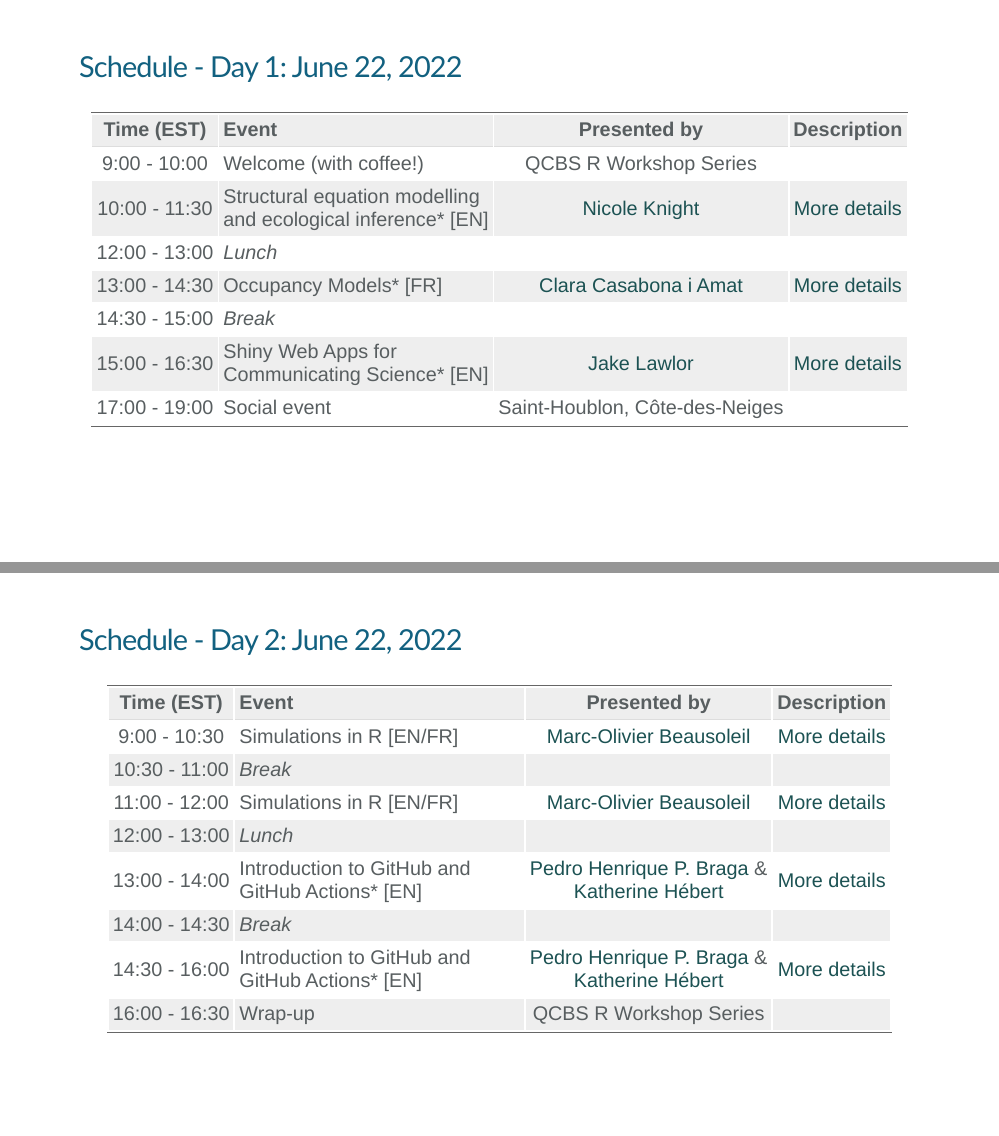
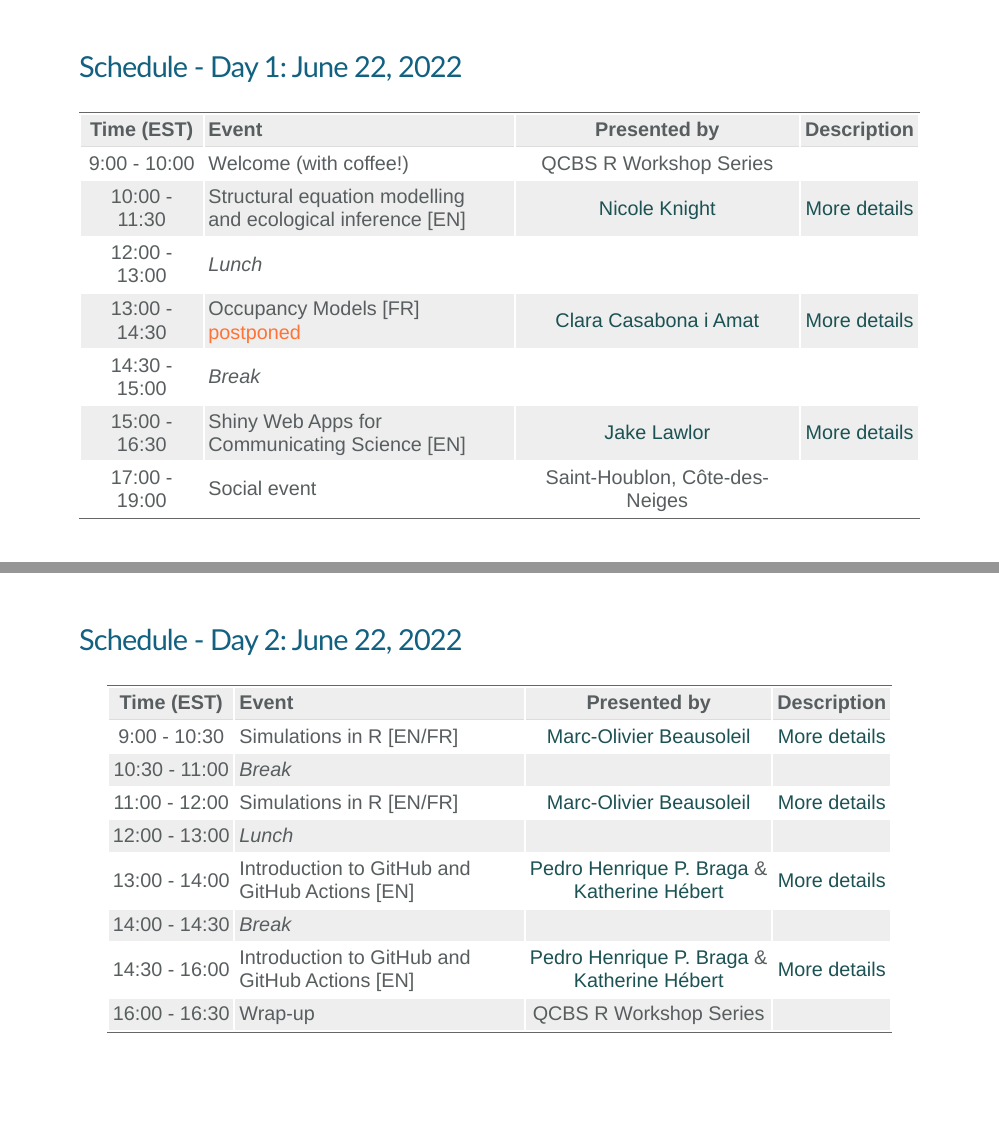
Before and after one commit to QCBSRworkshops/Intro-QCBS-R-Symposium-2022, an R Markdown document (presentation/Intro_QCBSRSymposium2022_en_fr.Rmd): pages 6 and 7 of 13, joined at a grey line. The pictures show the slides in the output file presentation/Intro_QCBSRSymposium2022_en_fr.html that the author committed with the source; the slides are laid out offline by our stand-in for remark.js, each with all of its steps uncovered, in fonts that may differ from those the slides ask for, and without slide numbers, shadows or browser add-ons.

Commit message:
postponing Clara's workshop

```diff
--- a/presentation/Intro_QCBSRSymposium2022_en_fr.Rmd
+++ b/presentation/Intro_QCBSRSymposium2022_en_fr.Rmd
@@ -128,11 +128,11 @@
 | Time (EST) | Event  |  Presented by | Description |
 |:------:|:---|:---:|:---:|
 | 9:00 - 10:00  | Welcome (with coffee!)  | QCBS R Workshop Series |   |
-| 10:00 - 11:30  | Structural equation modelling <br>and ecological inference* [EN] | [Nicole Knight](nicole.knight@mail.mcgill.ca) | [More details](#sem)  |
+| 10:00 - 11:30  | Structural equation modelling <br>and ecological inference [EN] | [Nicole Knight](nicole.knight@mail.mcgill.ca) | [More details](#sem)  |
 | 12:00 - 13:00  | _Lunch_  |   |  |  |
-| 13:00 - 14:30  | Occupancy Models* [FR] | [Clara Casabona i Amat](mailto:Clara.Casabona.I.Amat@USherbrooke.ca) |  [More details](#occmodels) |
+| 13:00 - 14:30  | Occupancy Models [FR] .onfire[postponed] | [Clara Casabona i Amat](mailto:Clara.Casabona.I.Amat@USherbrooke.ca) |  [More details](#occmodels) |
 | 14:30 - 15:00  | _Break_ |   |   |
-| 15:00 - 16:30  | Shiny Web Apps for <br> Communicating Science* [EN] |  [Jake Lawlor](jake.lawlor@mail.mcgill.ca) | [More details](#shiny) |
+| 15:00 - 16:30  | Shiny Web Apps for <br> Communicating Science [EN] |  [Jake Lawlor](jake.lawlor@mail.mcgill.ca) | [More details](#shiny) |
 | 17:00 - 19:00  | Social event | Saint-Houblon, Côte-des-Neiges  |  |
 
 ---
@@ -145,9 +145,9 @@
 | 10:30 - 11:00 | _Break_  |   |   |
 | 11:00 - 12:00  | Simulations in R [EN/FR]  | [Marc-Olivier Beausoleil](marc-olivier.beausoleil@mail.mcgill.ca)  | [More details](#sims) |
 | 12:00 - 13:00  | _Lunch_  |   |  |
-| 13:00 - 14:00  | Introduction to GitHub and&nbsp; &nbsp;&nbsp; &nbsp;&nbsp; &nbsp;<br>GitHub Actions* [EN] | [Pedro Henrique P. Braga](ph.pereirabraga@gmail.com) & <br>[Katherine Hébert](katherine.hebert@usherbrooke.ca)  | [More details](#git) |
+| 13:00 - 14:00  | Introduction to GitHub and&nbsp; &nbsp;&nbsp; &nbsp;&nbsp; &nbsp;<br>GitHub Actions [EN] | [Pedro Henrique P. Braga](ph.pereirabraga@gmail.com) & <br>[Katherine Hébert](katherine.hebert@usherbrooke.ca)  | [More details](#git) |
 | 14:00 - 14:30 | _Break_  |   |   |
-| 14:30 - 16:00  | Introduction to GitHub and&nbsp; &nbsp;&nbsp; &nbsp;&nbsp; &nbsp;<br>GitHub Actions* [EN] | [Pedro Henrique P. Braga](ph.pereirabraga@gmail.com) & <br>[Katherine Hébert](katherine.hebert@usherbrooke.ca)  | [More details](#git) |
+| 14:30 - 16:00  | Introduction to GitHub and&nbsp; &nbsp;&nbsp; &nbsp;&nbsp; &nbsp;<br>GitHub Actions [EN] | [Pedro Henrique P. Braga](ph.pereirabraga@gmail.com) & <br>[Katherine Hébert](katherine.hebert@usherbrooke.ca)  | [More details](#git) |
 | 16:00 - 16:30  | Wrap-up  | QCBS R Workshop Series  |   |
 
 ---
```
Also changed, not shown: presentation/Intro_QCBSRSymposium2022_en_fr.html.
